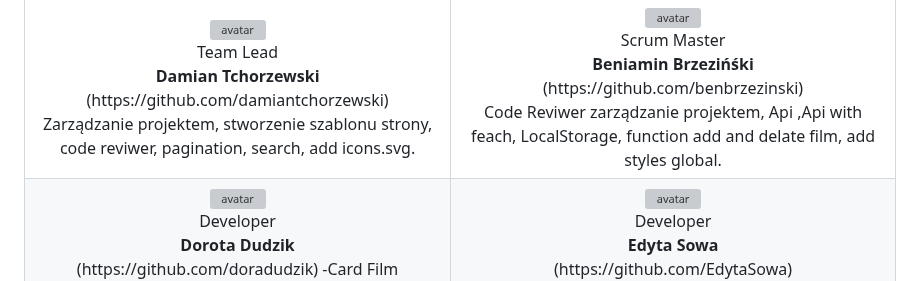
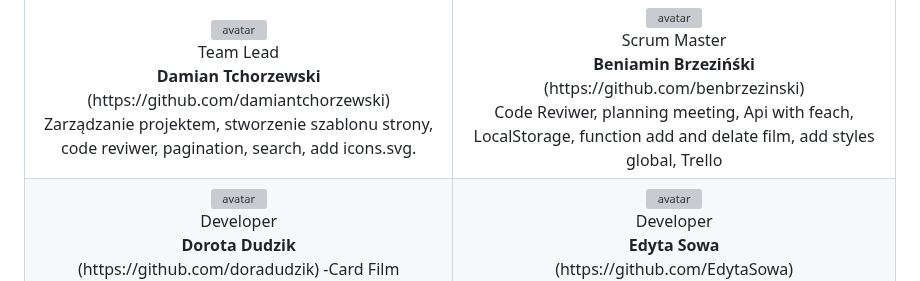
Before and after one commit to DamTchorzewski/Filmoteka-HiFiveTeam, a Markdown page: README.md, the part around the change. Drawn GitHub-style; grey boxes are pictures that could not be loaded.

```diff
--- a/README.md
+++ b/README.md
@@ -25,7 +25,7 @@
       Scrum Master<br>
       <b>Beniamin Brzezińśki</b><br>
       (https://github.com/benbrzezinski)<br>
-      Code Reviwer zarządzanie projektem, Api ,Api with feach, LocalStorage, function add and delate film, add styles global.
+      Code Reviwer, planning meeting, Api with feach, LocalStorage, function add and delate film, add styles global, Trello
       </td>
   </tr>
   <tr>
```
